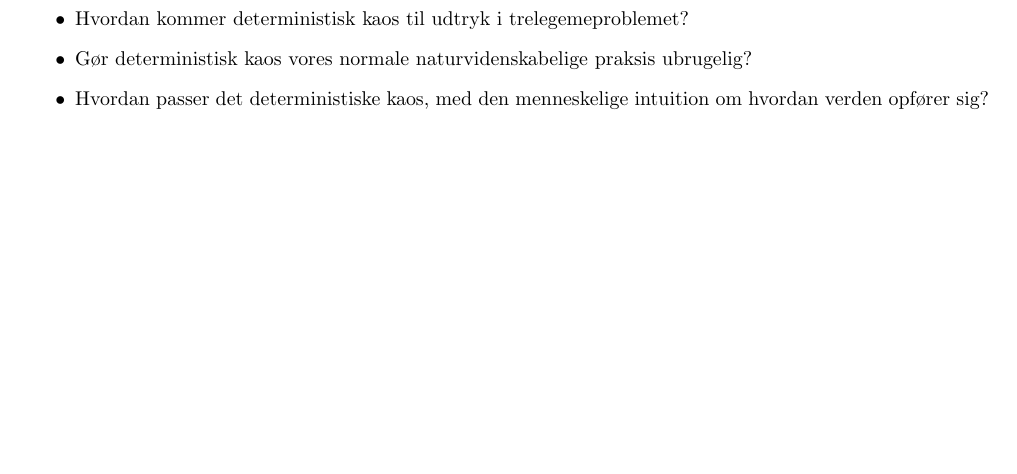
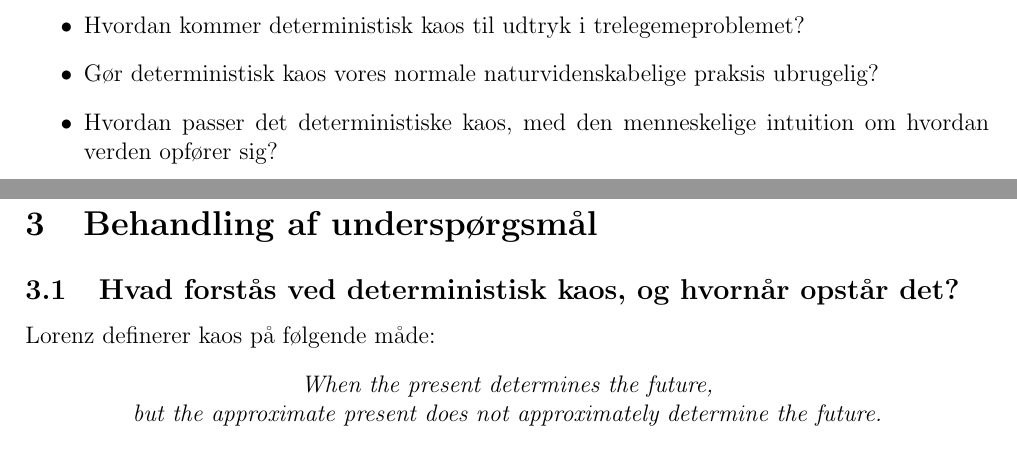
Before and after one commit to mikkelbjoern/AT6, a LaTeX document (synopsis.tex): part of the page before the commit and two parts of pages 1 and 2 of 2 after it, the two joined at a grey line, cut so that both start at the same text. Compiled offline with LaTeX, dvips and Ghostscript.

Commit message:
Tilføjede definition

```diff
--- a/synopsis.tex
+++ b/synopsis.tex
@@ -1,4 +1,4 @@
-\documentclass[10pt,a4paper]{article}
+\documentclass[12pt,a4paper]{article}
 \usepackage[utf8]{inputenc}
 \usepackage[danish]{babel}
 \usepackage{amsmath}
@@ -131,4 +131,14 @@ I hvor høj en grad begrænser en kaotisk verden vores beskrivelse af naturen?
 \item Hvordan passer det deterministiske kaos, med den menneskelige intuition om hvordan verden opfører sig?
 \end{itemize}
 
+\section{Behandling af underspørgsmål}
+
+\subsection{Hvad forstås ved deterministisk kaos, og hvornår opstår det?}
+Lorenz definerer kaos på følgende måde:
+\begin{center}
+		\textit{When the present determines the future, \\
+		but the approximate present does not approximately determine the future.}
+\end{center}
+
+
 \end{document}
```
